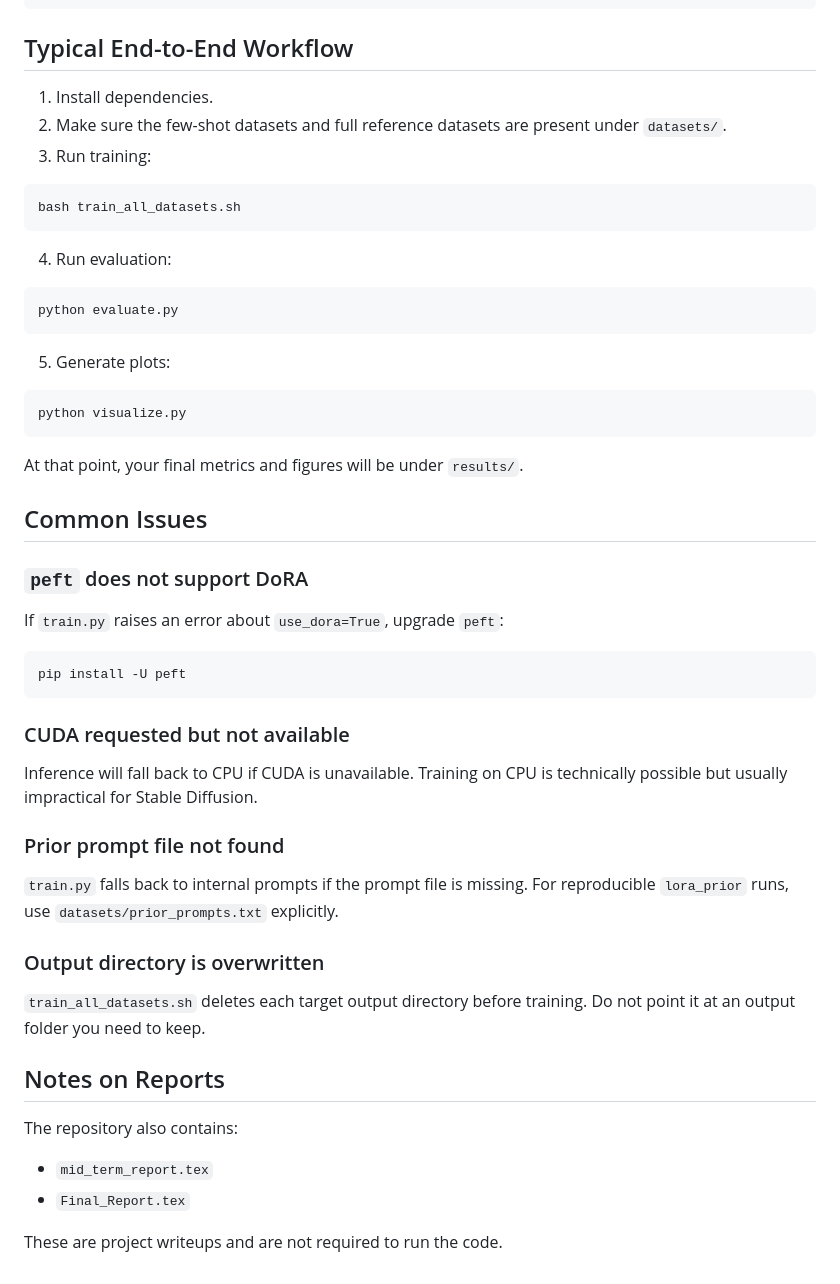
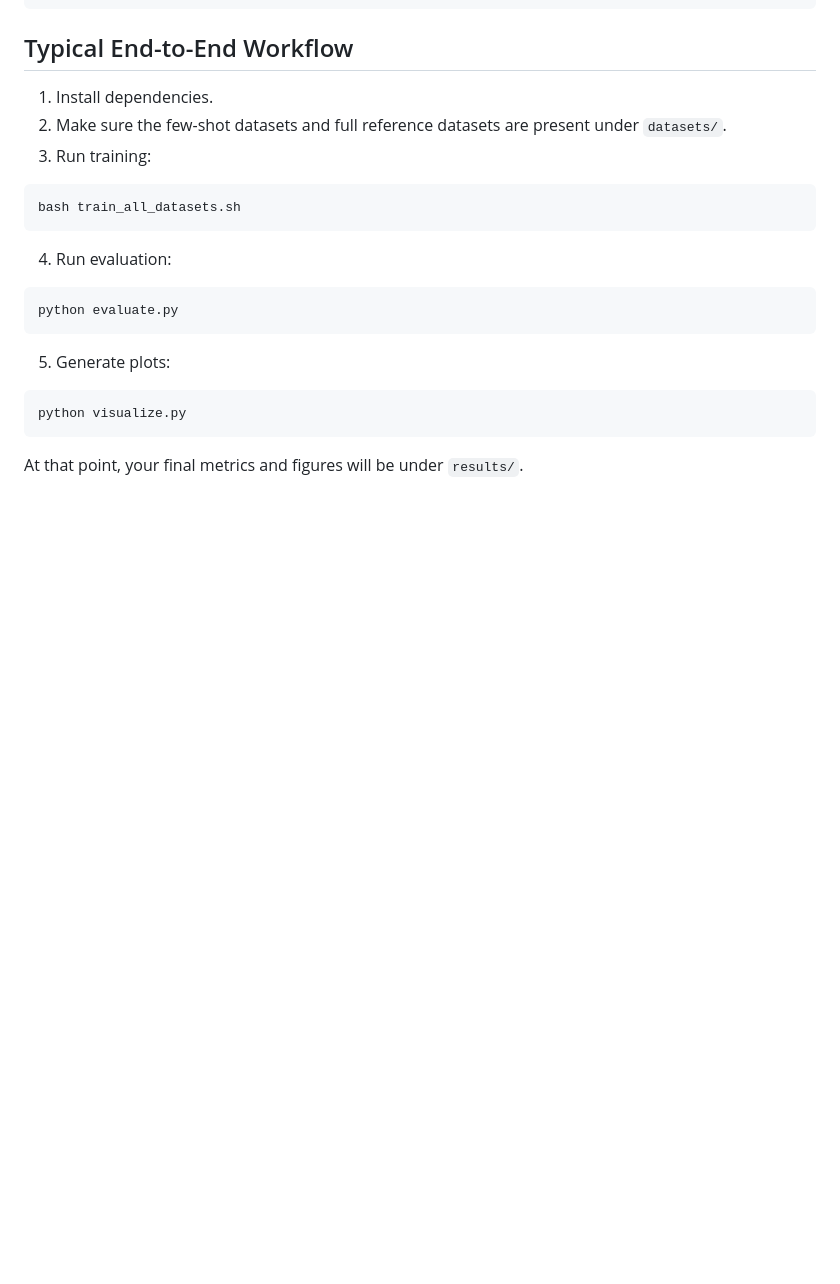
Before and after one commit to Epiphanye30/Stable_Diffusion_LoRA, a Markdown page: README.md, the part around the change. GitHub-like rendering; blank space fills up the shorter version.

````diff
--- a/README.md
+++ b/README.md
@@ -382,34 +382,3 @@ python visualize.py
 ```
 
 At that point, your final metrics and figures will be under `results/`.
-
-## Common Issues
-
-### `peft` does not support DoRA
-
-If `train.py` raises an error about `use_dora=True`, upgrade `peft`:
-
-```bash
-pip install -U peft
-```
-
-### CUDA requested but not available
-
-Inference will fall back to CPU if CUDA is unavailable. Training on CPU is technically possible but usually impractical for Stable Diffusion.
-
-### Prior prompt file not found
-
-`train.py` falls back to internal prompts if the prompt file is missing. For reproducible `lora_prior` runs, use `datasets/prior_prompts.txt` explicitly.
-
-### Output directory is overwritten
-
-`train_all_datasets.sh` deletes each target output directory before training. Do not point it at an output folder you need to keep.
-
-## Notes on Reports
-
-The repository also contains:
-
-- `mid_term_report.tex`
-- `Final_Report.tex`
-
-These are project writeups and are not required to run the code.
````
